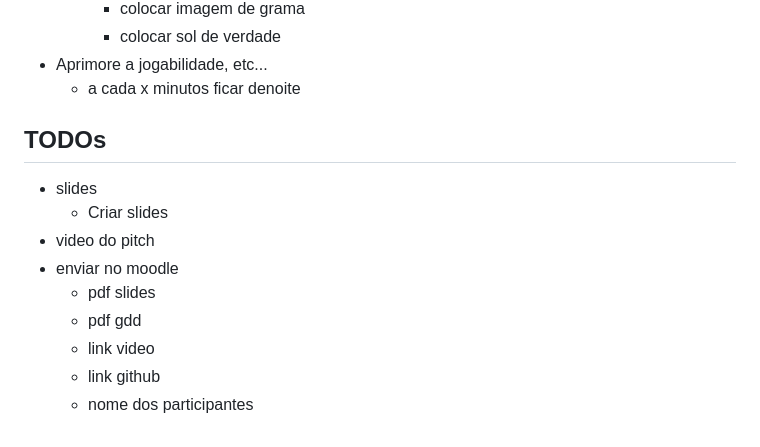
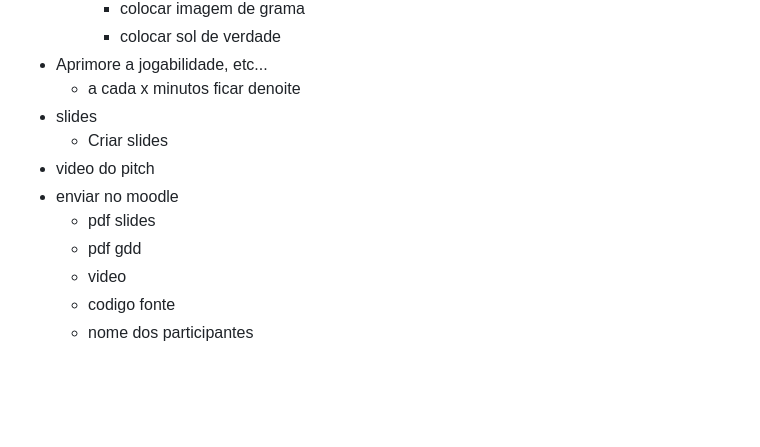
Before and after one commit to angelohank/exterminadoresDeRatos, a Markdown page: README.md, the part around the change. Rendered like a GitHub page; blank space fills up the shorter version.

```diff
--- a/README.md
+++ b/README.md
@@ -38,15 +38,12 @@
         - colocar sol de verdade
 - Aprimore a jogabilidade, etc...
     - a cada x minutos ficar denoite
-
-## TODOs
-
 - slides
     - Criar slides
 - video do pitch
 - enviar no moodle
     - pdf slides
     - pdf gdd
-    - link video
-    - link github
+    - video
+    - codigo fonte
     - nome dos participantes
```
